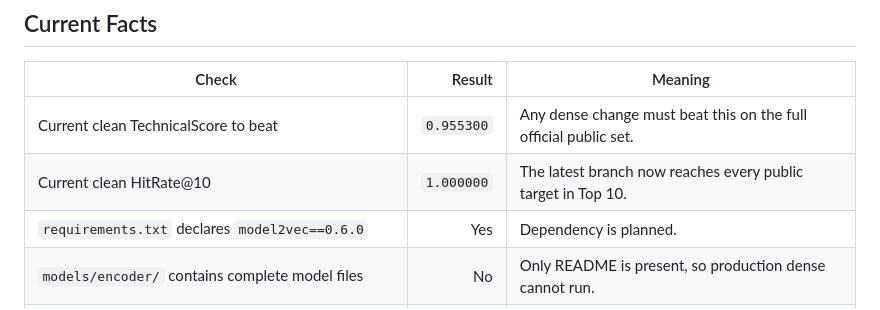
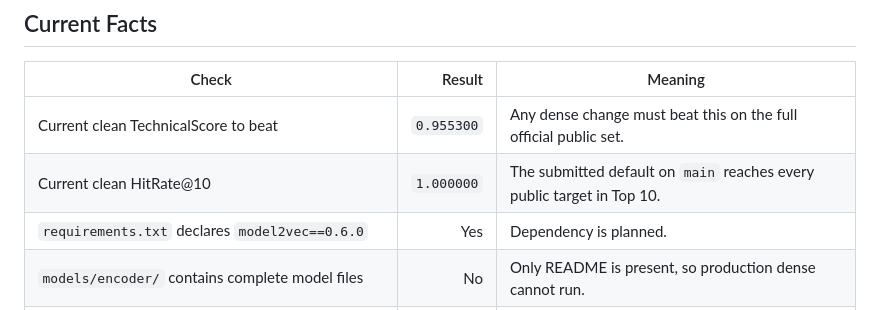
Before and after one commit to yinasaurus/tiktokjam, a Markdown page: docs/research/dense_model2vec_report.md, the part around the change. Drawn GitHub-style.

```diff
--- a/docs/research/dense_model2vec_report.md
+++ b/docs/research/dense_model2vec_report.md
@@ -19,7 +19,7 @@ embeddings are not active in the measured default.
 | Check | Result | Meaning |
 |---|---:|---|
 | Current clean TechnicalScore to beat | `0.955300` | Any dense change must beat this on the full official public set. |
-| Current clean HitRate@10 | `1.000000` | The latest branch now reaches every public target in Top 10. |
+| Current clean HitRate@10 | `1.000000` | The submitted default on `main` reaches every public target in Top 10. |
 | `requirements.txt` declares `model2vec==0.6.0` | Yes | Dependency is planned. |
 | `models/encoder/` contains complete model files | No | Only README is present, so production dense cannot run. |
 | `agent.routes.dense.Model2VecEncoder` exists | Yes | The code path can load a local `StaticModel`. |
```
Also changed, not shown: docs/design/PRD-v2.0-conversational-shopping-agent.md (+2 -2 lines), docs/submission_checklist.md (+1 -1 lines).
